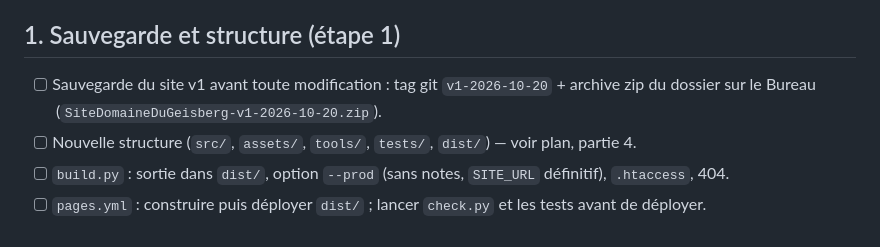
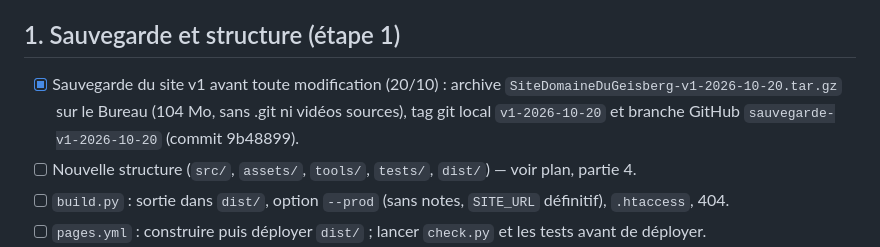
Before and after one commit to sebastiennadler/domaine-du-geisberg, a Markdown page: TODO.md, the part around the change. Drawn GitHub-style.

Commit message:
Sauvegarde v1 consignée (archive sur le Bureau, branche sauvegarde-v1-2026-10-20)
Co-Authored-By: Claude Fable 5.1 <noreply@anthropic.com>
Claude-Session: https://claude.ai/code/session_01A9Vx3EYsf4B6ttti3ejnDv

```diff
--- a/TODO.md
+++ b/TODO.md
@@ -20,8 +20,9 @@ Règles et décisions : `CLAUDE.md`. Plan complet : `docs/PLAN-DU-SITE.md`.
 
 ## 1. Sauvegarde et structure (étape 1)
 
-- [ ] Sauvegarde du site v1 avant toute modification : tag git `v1-2026-10-20` + archive zip du dossier
-      sur le Bureau (`SiteDomaineDuGeisberg-v1-2026-10-20.zip`).
+- [x] Sauvegarde du site v1 avant toute modification (20/10) : archive `SiteDomaineDuGeisberg-v1-2026-10-20.tar.gz`
+      sur le Bureau (104 Mo, sans .git ni vidéos sources), tag git local `v1-2026-10-20` et branche GitHub
+      `sauvegarde-v1-2026-10-20` (commit 9b48899).
 - [ ] Nouvelle structure (`src/`, `assets/`, `tools/`, `tests/`, `dist/`) — voir plan, partie 4.
 - [ ] `build.py` : sortie dans `dist/`, option `--prod` (sans notes, `SITE_URL` définitif), `.htaccess`, 404.
 - [ ] `pages.yml` : construire puis déployer `dist/` ; lancer `check.py` et les tests avant de déployer.
```
Also changed, not shown: CLAUDE.md (+3 -0 lines).
